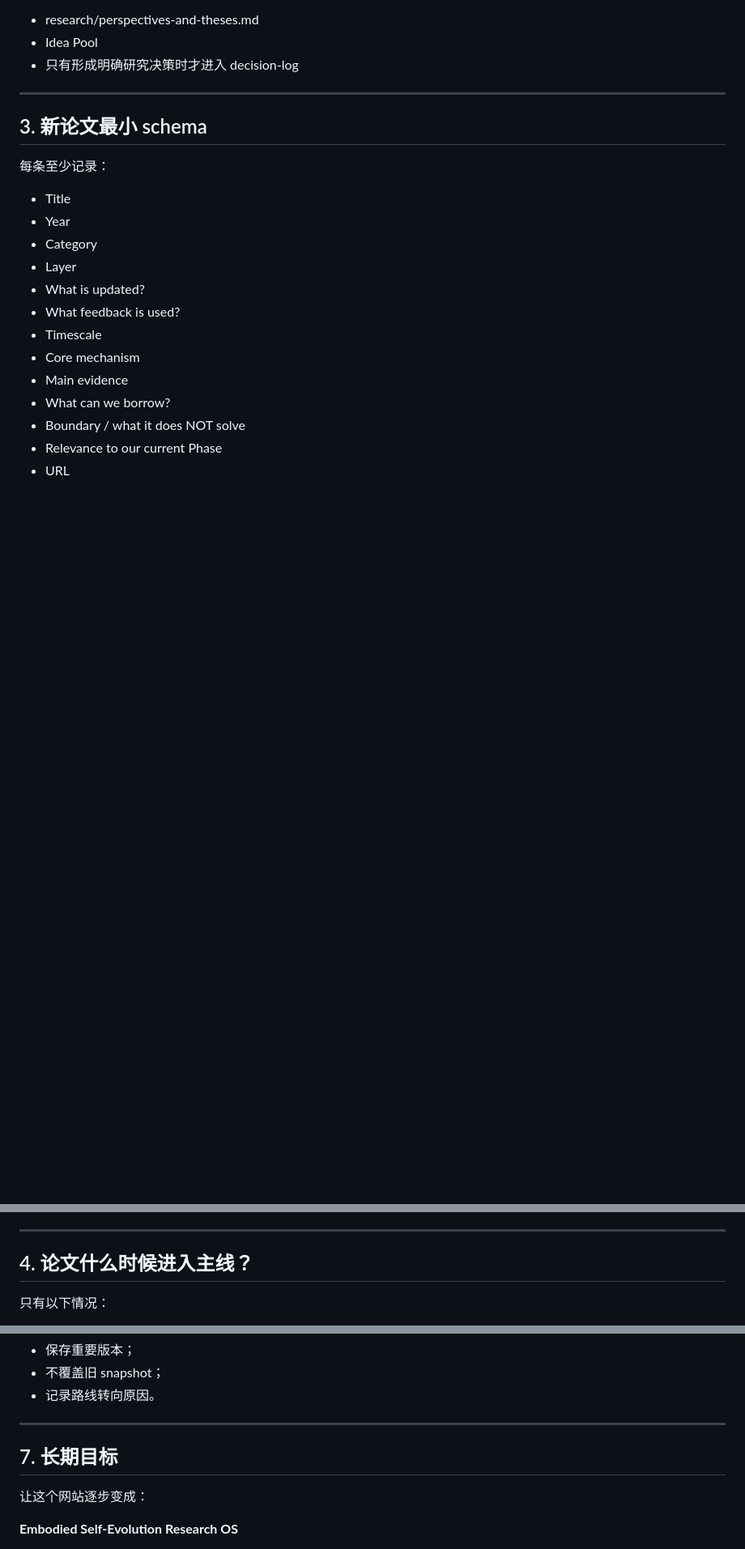
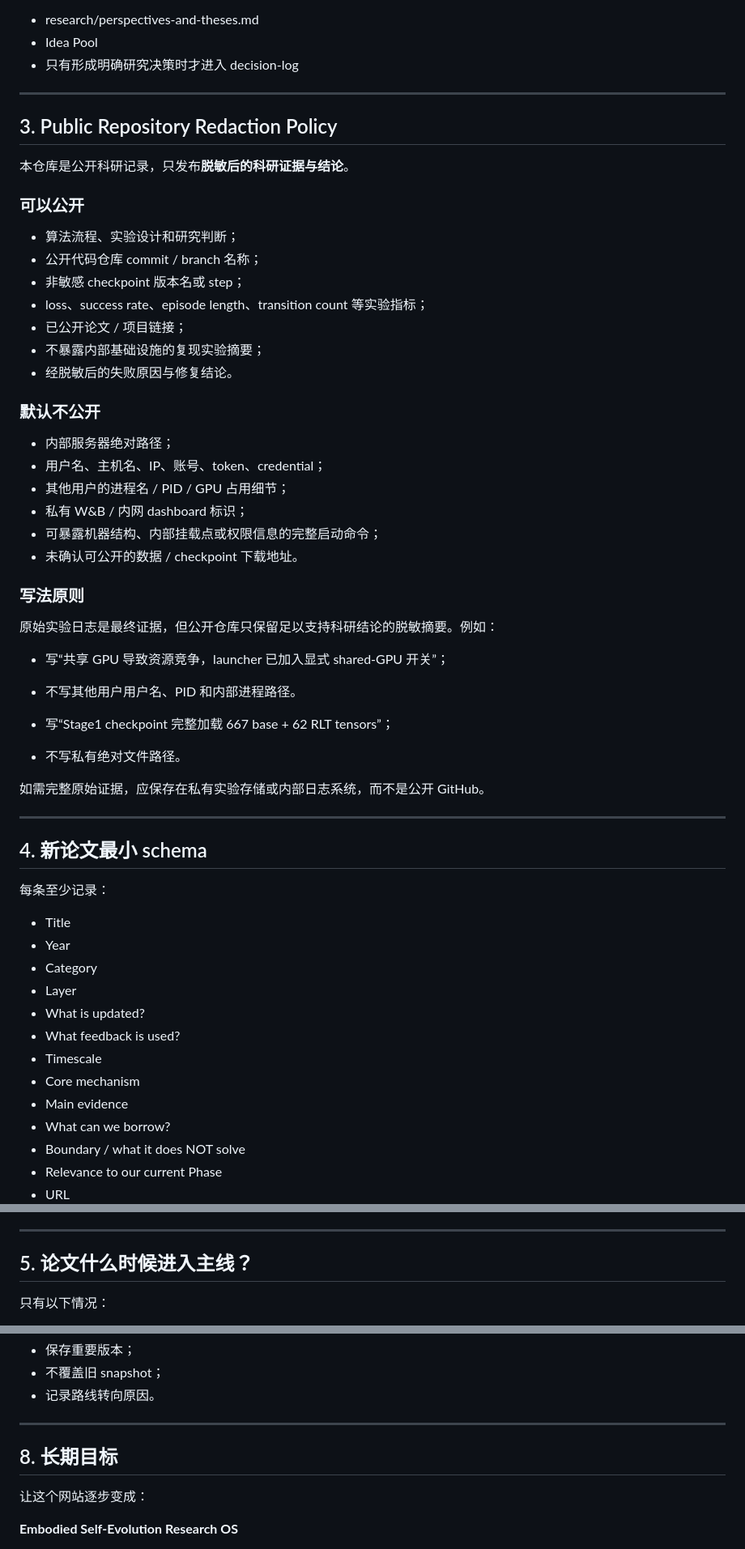
Before and after one commit to nkd-lkz/physical-self-evolution, a Markdown page: research/knowledge-base-maintenance.md, 3 parts joined by grey strips. Shown at 81% size. Drawn GitHub-style; blank space fills up the shorter version.

Commit message:
Add public redaction and evidence publishing policy

```diff
--- a/research/knowledge-base-maintenance.md
+++ b/research/knowledge-base-maintenance.md
@@ -78,7 +78,44 @@
 
 ---
 
-## 3. 新论文最小 schema
+## 3. Public Repository Redaction Policy
+
+本仓库是公开科研记录，只发布**脱敏后的科研证据与结论**。
+
+### 可以公开
+
+- 算法流程、实验设计和研究判断；
+- 公开代码仓库 commit / branch 名称；
+- 非敏感 checkpoint 版本名或 step；
+- loss、success rate、episode length、transition count 等实验指标；
+- 已公开论文 / 项目链接；
+- 不暴露内部基础设施的复现实验摘要；
+- 经脱敏后的失败原因与修复结论。
+
+### 默认不公开
+
+- 内部服务器绝对路径；
+- 用户名、主机名、IP、账号、token、credential；
+- 其他用户的进程名 / PID / GPU 占用细节；
+- 私有 W&B / 内网 dashboard 标识；
+- 可暴露机器结构、内部挂载点或权限信息的完整启动命令；
+- 未确认可公开的数据 / checkpoint 下载地址。
+
+### 写法原则
+
+原始实验日志是最终证据，但公开仓库只保留足以支持科研结论的脱敏摘要。例如：
+
+- 写“共享 GPU 导致资源竞争，launcher 已加入显式 shared-GPU 开关”；
+- 不写其他用户用户名、PID 和内部进程路径。
+
+- 写“Stage1 checkpoint 完整加载 667 base + 62 RLT tensors”；
+- 不写私有绝对文件路径。
+
+如需完整原始证据，应保存在私有实验存储或内部日志系统，而不是公开 GitHub。
+
+---
+
+## 4. 新论文最小 schema
 
 每条至少记录：
 
@@ -99,7 +136,7 @@
 
 ---
 
-## 4. 论文什么时候进入主线？
+## 5. 论文什么时候进入主线？
 
 只有以下情况：
 
@@ -155,7 +192,7 @@
 
 ---
 
-## 7. 长期目标
+## 8. 长期目标
 
 让这个网站逐步变成：
 
```
Also changed, not shown: other parts of research/knowledge-base-maintenance.md (+2 -2 lines).
